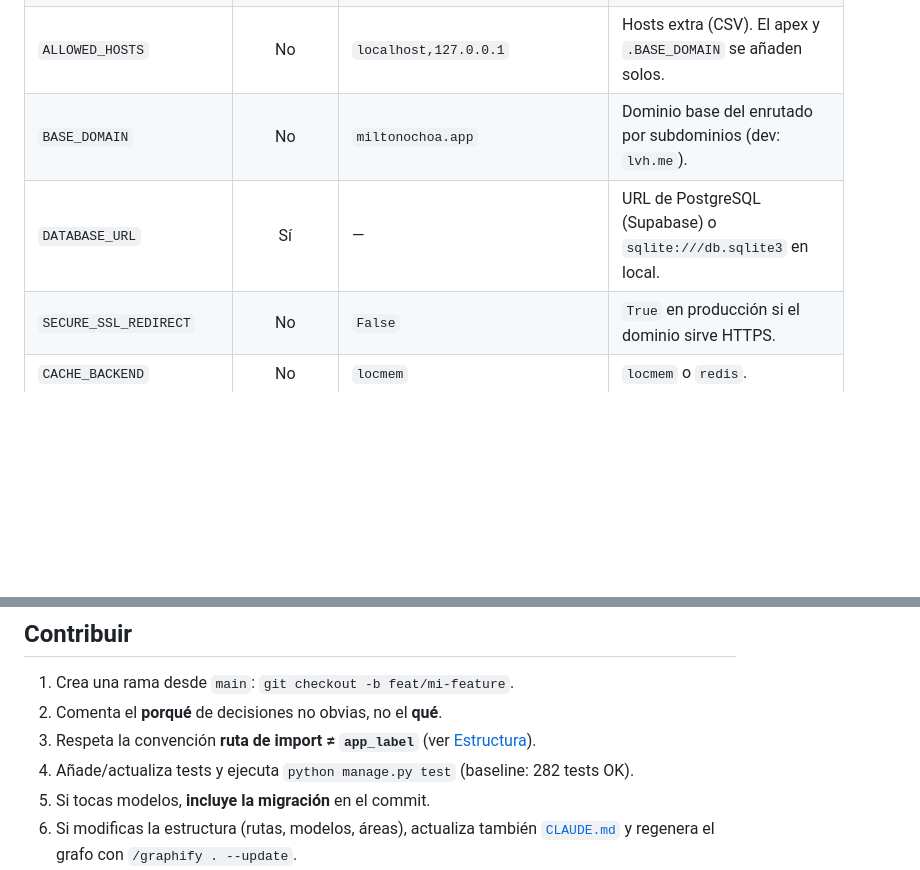
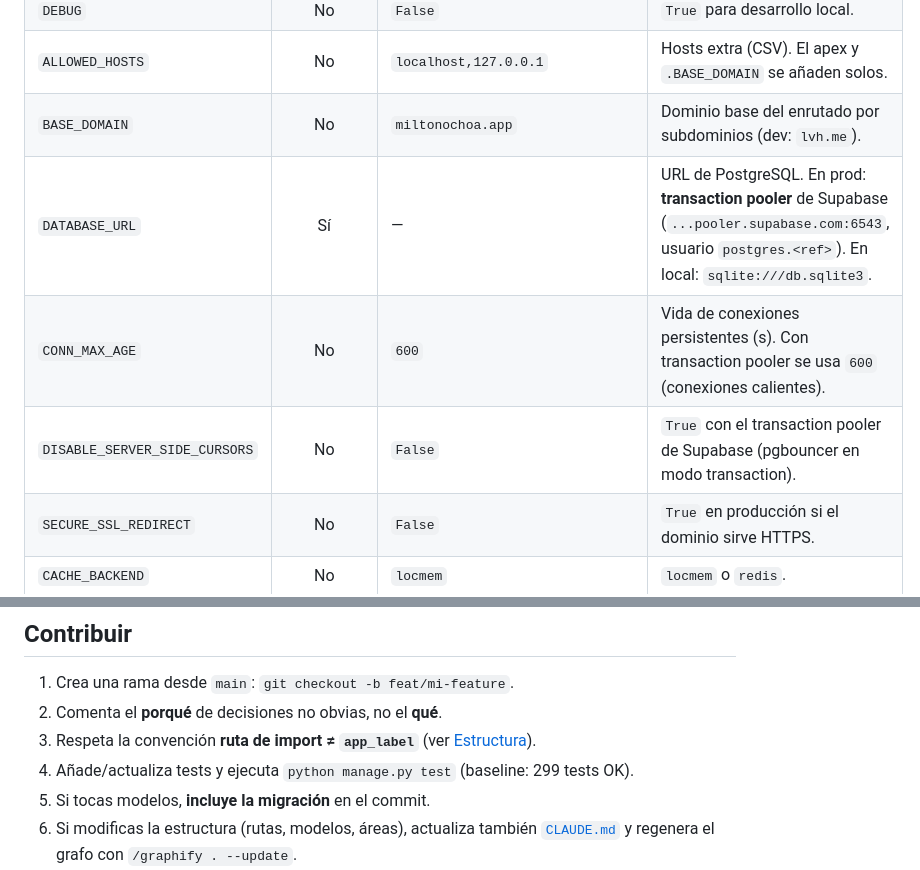
Before and after one commit to Milton-Ochoa/miltonochoa.app, a Markdown page: README.md, 2 parts joined by grey strips. Rendered like a GitHub page; blank space fills up the shorter version.

```diff
--- a/README.md
+++ b/README.md
@@ -437,7 +437,9 @@ redirige al subdominio del área del usuario (o al `/panel/` si es superusuario)
 | `DEBUG` | No | `False` | `True` para desarrollo local. |
 | `ALLOWED_HOSTS` | No | `localhost,127.0.0.1` | Hosts extra (CSV). El apex y `.BASE_DOMAIN` se añaden solos. |
 | `BASE_DOMAIN` | No | `miltonochoa.app` | Dominio base del enrutado por subdominios (dev: `lvh.me`). |
-| `DATABASE_URL` | Sí | — | URL de PostgreSQL (Supabase) o `sqlite:///db.sqlite3` en local. |
+| `DATABASE_URL` | Sí | — | URL de PostgreSQL. En prod: **transaction pooler** de Supabase (`...pooler.supabase.com:6543`, usuario `postgres.<ref>`). En local: `sqlite:///db.sqlite3`. |
+| `CONN_MAX_AGE` | No | `600` | Vida de conexiones persistentes (s). Con transaction pooler se usa `600` (conexiones calientes). |
+| `DISABLE_SERVER_SIDE_CURSORS` | No | `False` | `True` con el transaction pooler de Supabase (pgbouncer en modo transaction). |
 | `SECURE_SSL_REDIRECT` | No | `False` | `True` en producción si el dominio sirve HTTPS. |
 | `CACHE_BACKEND` | No | `locmem` | `locmem` o `redis`. |
 | `REDIS_URL` | Cond. | `redis://127.0.0.1:6379/1` | Solo si `CACHE_BACKEND=redis`. |
@@ -605,7 +620,7 @@ proyecto, regenera el grafo con `/graphify . --update` para mantenerlo actualiza
 1. Crea una rama desde `main`: `git checkout -b feat/mi-feature`.
 2. Comenta el **porqué** de decisiones no obvias, no el **qué**.
 3. Respeta la convención **ruta de import ≠ `app_label`** (ver [Estructura](#️-estructura-del-proyecto)).
-4. Añade/actualiza tests y ejecuta `python manage.py test` (baseline: 282 tests OK).
+4. Añade/actualiza tests y ejecuta `python manage.py test` (baseline: 299 tests OK).
 5. Si tocas modelos, **incluye la migración** en el commit.
 6. Si modificas la estructura (rutas, modelos, áreas), actualiza también
    [`CLAUDE.md`](CLAUDE.md) y regenera el grafo con `/graphify . --update`.
```
Also changed, not shown: other parts of README.md (+21 -8 lines), CLAUDE.md (+32 -0 lines).
